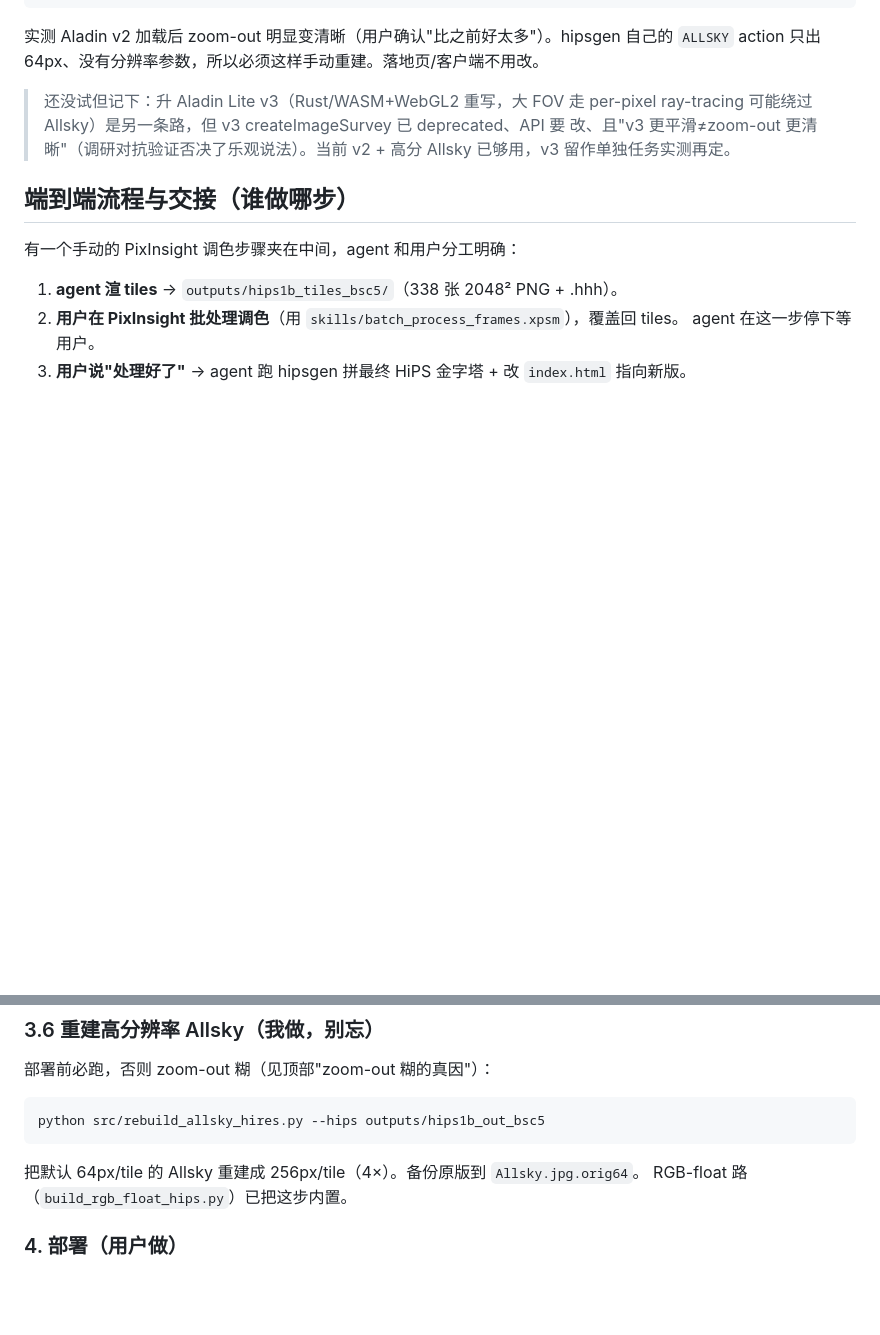
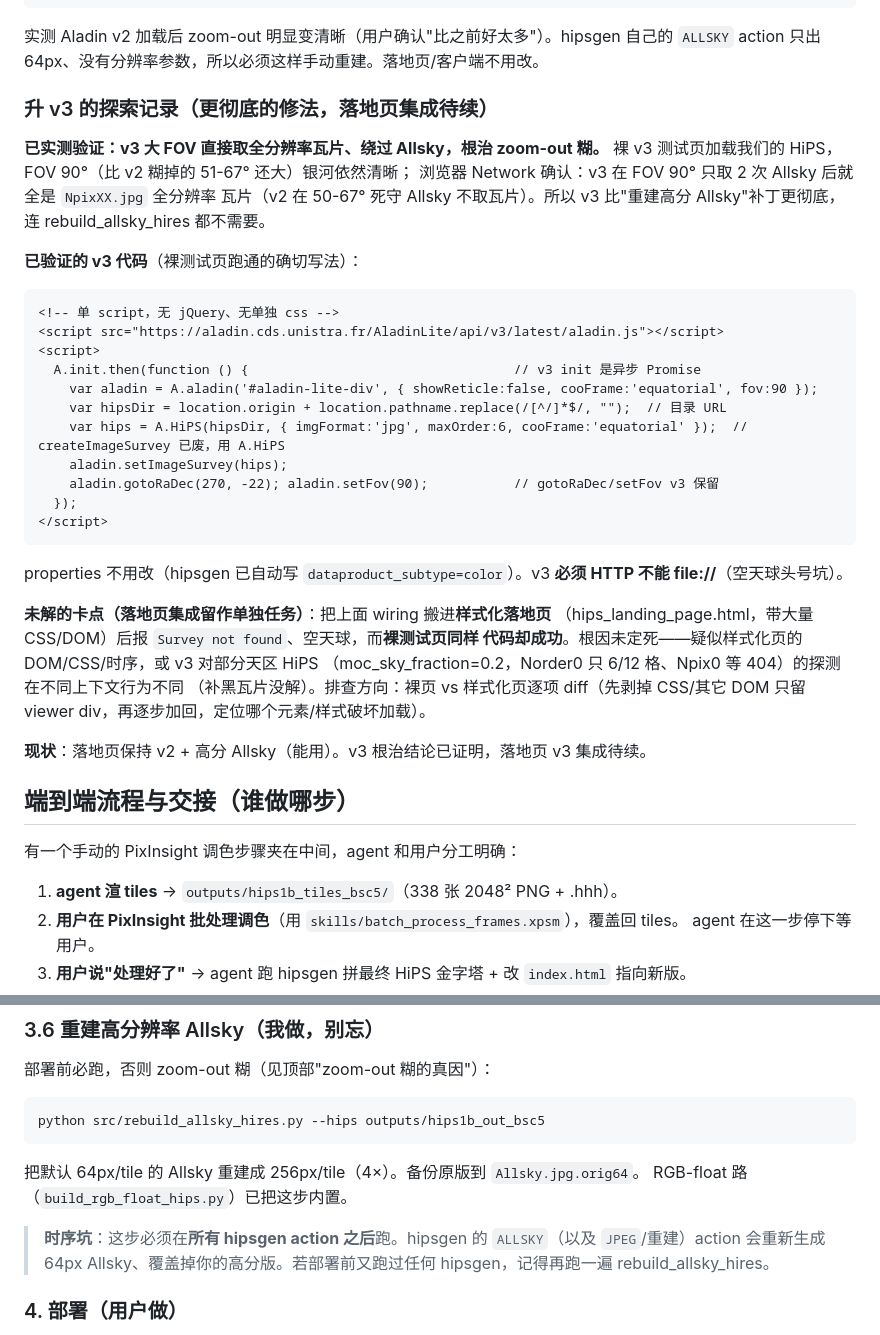
Before and after one commit to grapeot/gaia_allsky, a Markdown page: skills/hips_1b_tile_generation.md, 2 parts joined by grey strips. Drawn GitHub-style; blank space fills up the shorter version.

Commit message:
docs(skills): record v3 finding — v3 bypasses Allsky and fixes zoom-out; landing-page integration TBD
Verified empirically that Aladin Lite v3 fixes the zoom-out blur at the root:
a bare v3 test page loading our HiPS renders the Milky Way sharply at FOV 90°
(larger than the 51-67° where v2 blurs), and the browser Network panel confirms
v3 fetches full-resolution NpixXX.jpg tiles instead of the 64px Allsky preview
that v2 is stuck on at large FOV. So v3 is more thorough than the high-res-Allsky
patch (wouldn't even need rebuild_allsky_hires).

Recorded the exact working v3 wiring (single aladin.js script, no jQuery; async
A.init.then; A.HiPS(dirURL, {imgFormat,maxOrder,cooFrame}) replacing the
deprecated createImageSurvey; must be HTTP not file://).

Open: porting that wiring into the styled landing page throws "Survey not found"
/ empty sky, while the bare page with identical code works. Root cause not pinned
(suspected DOM/CSS/timing in the styled page, or v3's stricter probing of our
20%-coverage HiPS where Norder0 has only 6/12 cells; filling black tiles didn't
help). Left landing page on v2 + high-res Allsky (working); v3 integration is a
separate task with a documented debug direction (strip the styled page to a bare
viewer div, add back incrementally).

Also documented an ALLSKY timing caveat: hipsgen's ALLSKY/JPEG actions regenerate
the 64px Allsky and clobber the high-res one, so rebuild_allsky_hires must run
after all hipsgen actions.

Co-Authored-By: Claude Opus 4.8 (1M context) <noreply@anthropic.com>

````diff
--- a/skills/hips_1b_tile_generation.md
+++ b/skills/hips_1b_tile_generation.md
@@ -34,10 +34,39 @@ python src/rebuild_allsky_hires.py --hips outputs/hips1b_out_bsc5   # 默认 256
 实测 Aladin v2 加载后 zoom-out 明显变清晰（用户确认"比之前好太多"）。hipsgen 自己的
 `ALLSKY` action 只出 64px、没有分辨率参数，所以必须这样手动重建。落地页/客户端不用改。
 
-> 还没试但记下：升 Aladin Lite v3（Rust/WASM+WebGL2 重写，大 FOV 走 per-pixel
-> ray-tracing 可能绕过 Allsky）是另一条路，但 v3 createImageSurvey 已 deprecated、API 要
-> 改、且"v3 更平滑≠zoom-out 更清晰"（调研对抗验证否决了乐观说法）。当前 v2 + 高分
-> Allsky 已够用，v3 留作单独任务实测再定。
+### 升 v3 的探索记录（更彻底的修法，落地页集成待续）
+
+**已实测验证：v3 大 FOV 直接取全分辨率瓦片、绕过 Allsky，根治 zoom-out 糊。**
+裸 v3 测试页加载我们的 HiPS，FOV 90°（比 v2 糊掉的 51-67° 还大）银河依然清晰；
+浏览器 Network 确认：v3 在 FOV 90° 只取 2 次 Allsky 后就全是 `NpixXX.jpg` 全分辨率
+瓦片（v2 在 50-67° 死守 Allsky 不取瓦片）。所以 v3 比"重建高分 Allsky"补丁更彻底，
+连 rebuild_allsky_hires 都不需要。
+
+**已验证的 v3 代码**（裸测试页跑通的确切写法）：
+```html
+<!-- 单 script，无 jQuery、无单独 css -->
+<script src="https://aladin.cds.unistra.fr/AladinLite/api/v3/latest/aladin.js"></script>
+<script>
+  A.init.then(function () {                                  // v3 init 是异步 Promise
+    var aladin = A.aladin('#aladin-lite-div', { showReticle:false, cooFrame:'equatorial', fov:90 });
+    var hipsDir = location.origin + location.pathname.replace(/[^/]*$/, "");  // 目录 URL
+    var hips = A.HiPS(hipsDir, { imgFormat:'jpg', maxOrder:6, cooFrame:'equatorial' });  // createImageSurvey 已废，用 A.HiPS
+    aladin.setImageSurvey(hips);
+    aladin.gotoRaDec(270, -22); aladin.setFov(90);           // gotoRaDec/setFov v3 保留
+  });
+</script>
+```
+properties 不用改（hipsgen 已自动写 `dataproduct_subtype=color`）。v3 **必须 HTTP 不能
+file://**（空天球头号坑）。
+
+**未解的卡点（落地页集成留作单独任务）**：把上面 wiring 搬进**样式化落地页**
+（hips_landing_page.html，带大量 CSS/DOM）后报 `Survey not found`、空天球，而**裸测试页同样
+代码却成功**。根因未定死——疑似样式化页的 DOM/CSS/时序，或 v3 对部分天区 HiPS
+（moc_sky_fraction=0.2，Norder0 只 6/12 格、Npix0 等 404）的探测在不同上下文行为不同
+（补黑瓦片没解）。排查方向：裸页 vs 样式化页逐项 diff（先剥掉 CSS/其它 DOM 只留 viewer
+div，再逐步加回，定位哪个元素/样式破坏加载）。
+
+**现状**：落地页保持 v2 + 高分 Allsky（能用）。v3 根治结论已证明，落地页 v3 集成待续。
 
 ## 端到端流程与交接（谁做哪步）
 
@@ -148,6 +177,10 @@ python src/rebuild_allsky_hires.py --hips outputs/hips1b_out_bsc5
 把默认 64px/tile 的 Allsky 重建成 256px/tile（4×）。备份原版到 `Allsky.jpg.orig64`。
 RGB-float 路（`build_rgb_float_hips.py`）已把这步内置。
 
+> **时序坑**：这步必须在**所有 hipsgen action 之后**跑。hipsgen 的 `ALLSKY`（以及
+> `JPEG`/重建）action 会重新生成 64px Allsky、覆盖掉你的高分版。若部署前又跑过任何
+> hipsgen，记得再跑一遍 rebuild_allsky_hires。
+
 ### 4. 部署（用户做）
 
 HiPS 体量（>1G）超出 GitHub Pages。整个 HiPS 输出目录（含金字塔 + 覆盖后的 index.html）
````
